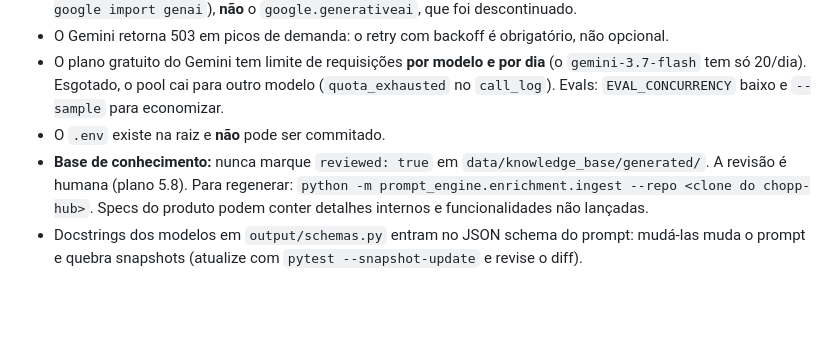
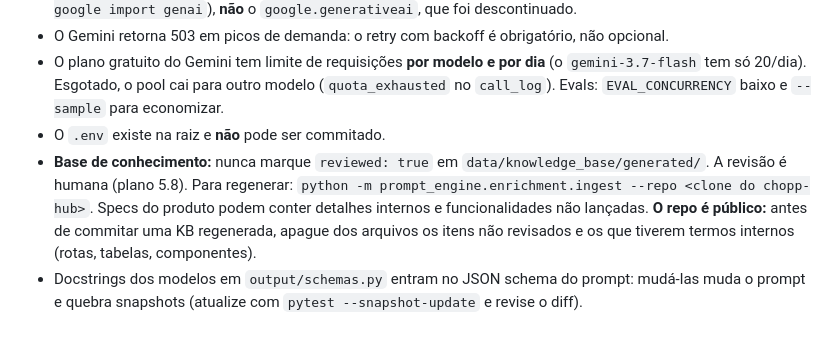
Before and after one commit to LucasDarela/prompt-engine, a Markdown page: CLAUDE.md, the part around the change. Drawn GitHub-style; blank space fills up the shorter version.

```diff
--- a/CLAUDE.md
+++ b/CLAUDE.md
@@ -56,5 +56,5 @@ uvicorn main:app --reload       # API em http://localhost:8000/docs
 - O Gemini retorna 503 em picos de demanda: o retry com backoff é obrigatório, não opcional.
 - O plano gratuito do Gemini tem limite de requisições **por modelo e por dia** (o `gemini-3.7-flash` tem só 20/dia). Esgotado, o pool cai para outro modelo (`quota_exhausted` no `call_log`). Evals: `EVAL_CONCURRENCY` baixo e `--sample` para economizar.
 - O `.env` existe na raiz e **não** pode ser commitado.
-- **Base de conhecimento:** nunca marque `reviewed: true` em `data/knowledge_base/generated/`. A revisão é humana (plano 5.8). Para regenerar: `python -m prompt_engine.enrichment.ingest --repo <clone do chopp-hub>`. Specs do produto podem conter detalhes internos e funcionalidades não lançadas.
+- **Base de conhecimento:** nunca marque `reviewed: true` em `data/knowledge_base/generated/`. A revisão é humana (plano 5.8). Para regenerar: `python -m prompt_engine.enrichment.ingest --repo <clone do chopp-hub>`. Specs do produto podem conter detalhes internos e funcionalidades não lançadas. **O repo é público:** antes de commitar uma KB regenerada, apague dos arquivos os itens não revisados e os que tiverem termos internos (rotas, tabelas, componentes).
 - Docstrings dos modelos em `output/schemas.py` entram no JSON schema do prompt: mudá-las muda o prompt e quebra snapshots (atualize com `pytest --snapshot-update` e revise o diff).
```
Also changed, not shown: README.md (+1 -1 lines), docs/DEMO.md (+1 -1 lines).
